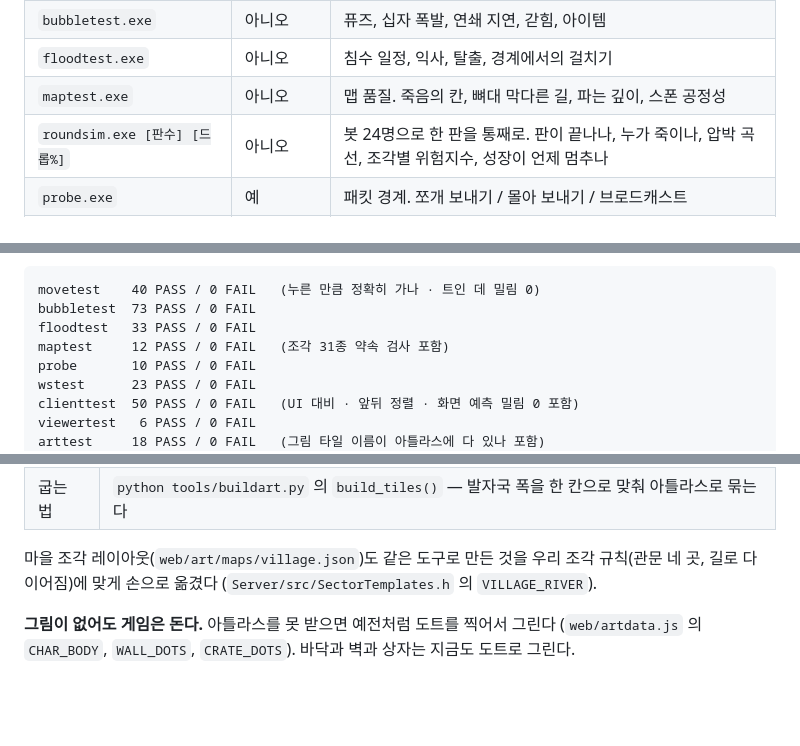
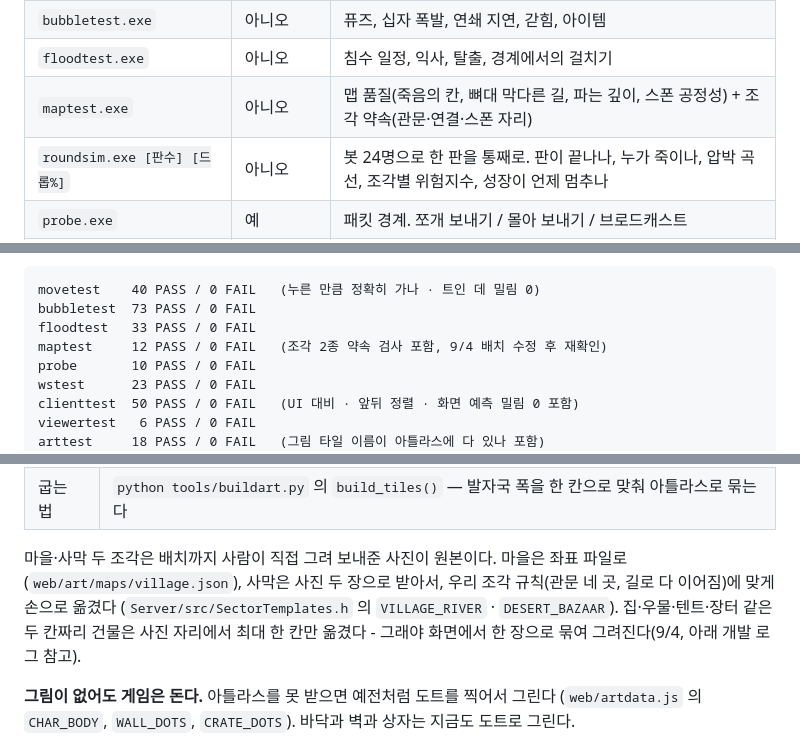
Before and after one commit to fg1b-lgtm/BubbleRoyaleServer, a Markdown page: README.md, 3 parts joined by grey strips. Drawn GitHub-style; blank space fills up the shorter version.

Commit message:
docs: README 정리 - 조각 31->2, %d 플레이스홀더, 사막 출처 추가
라이선스 절에 "효과음 %d개, %dKB"처럼 안 채워진 %d가 그대로 커밋돼
있었다. web/sfx 실제로 세어서 46개·336KB로 채웠다.

SectorTemplates.h 조각 수를 어제(9/4) 31->2로 줄였는데 저장소 구조·
검증 도구 표 두 곳에 "31종(테마 10개)"가 안 고쳐진 채 남아 있었다.
지금 상태(2종)로 맞췄다.

마을만 출처가 적혀 있고 사막(사진 두 장 받아서 옮긴 것)은 안 적혀 있어서
같이 적었다.

```diff
--- a/README.md
+++ b/README.md
@@ -181,7 +181,7 @@ build.bat ..\tools\probe.cpp
 | `movetest.exe` | 아니오 | 이동, 걸치기 임계값, 벽, 코너 보정, 맵 재현 |
 | `bubbletest.exe` | 아니오 | 퓨즈, 십자 폭발, 연쇄 지연, 갇힘, 아이템 |
 | `floodtest.exe` | 아니오 | 침수 일정, 익사, 탈출, 경계에서의 걸치기 |
-| `maptest.exe` | 아니오 | 맵 품질. 죽음의 칸, 뼈대 막다른 길, 파는 깊이, 스폰 공정성 |
+| `maptest.exe` | 아니오 | 맵 품질(죽음의 칸, 뼈대 막다른 길, 파는 깊이, 스폰 공정성) + 조각 약속(관문·연결·스폰 자리) |
 | `roundsim.exe [판수] [드롭%]` | 아니오 | 봇 24명으로 한 판을 통째로. 판이 끝나나, 누가 죽이나, 압박 곡선, 조각별 위험지수, 성장이 언제 멈추나 |
 | `probe.exe` | 예 | 패킷 경계. 쪼개 보내기 / 몰아 보내기 / 브로드캐스트 |
 | `bot.exe [봇수] [초]` | 예 | 부하와 레이스 |
@@ -203,7 +203,7 @@ build.bat ..\tools\probe.cpp
 movetest    40 PASS / 0 FAIL   (누른 만큼 정확히 가나 · 트인 데 밀림 0)
 bubbletest  73 PASS / 0 FAIL
 floodtest   33 PASS / 0 FAIL
-maptest     12 PASS / 0 FAIL   (조각 31종 약속 검사 포함)
+maptest     12 PASS / 0 FAIL   (조각 2종 약속 검사 포함, 9/4 배치 수정 후 재확인)
 probe       10 PASS / 0 FAIL
 wstest      23 PASS / 0 FAIL
 clienttest  50 PASS / 0 FAIL   (UI 대비 · 앞뒤 정렬 · 화면 예측 밀림 0 포함)
@@ -360,9 +360,12 @@ CC0 는 저작자가 저작권을 통째로 포기한 것이라 **상업 이용
 | 원본 | `web/art/tiles/*.png` — 받은 시트에서 조각을 낱개로 잘라낸 것 |
 | 굽는 법 | `python tools/buildart.py` 의 `build_tiles()` — 발자국 폭을 한 칸으로 맞춰 아틀라스로 묶는다 |
 
-마을 조각 레이아웃(`web/art/maps/village.json`)도 같은 도구로 만든 것을
+마을·사막 두 조각은 배치까지 사람이 직접 그려 보내준 사진이 원본이다.
+마을은 좌표 파일로(`web/art/maps/village.json`), 사막은 사진 두 장으로 받아서,
 우리 조각 규칙(관문 네 곳, 길로 다 이어짐)에 맞게 손으로 옮겼다
-(`Server/src/SectorTemplates.h` 의 `VILLAGE_RIVER`).
+(`Server/src/SectorTemplates.h` 의 `VILLAGE_RIVER` · `DESERT_BAZAAR`).
+집·우물·텐트·장터 같은 두 칸짜리 건물은 사진 자리에서 최대 한 칸만 옮겼다 -
+그래야 화면에서 한 장으로 묶여 그려진다(9/4, 아래 개발 로그 참고).
 
 **그림이 없어도 게임은 돈다.** 아틀라스를 못 받으면 예전처럼 도트를 찍어서 그린다
 (`web/artdata.js` 의 `CHAR_BODY`, `WALL_DOTS`, `CRATE_DOTS`).
```
Also changed, not shown: other parts of README.md (+2 -2 lines).
